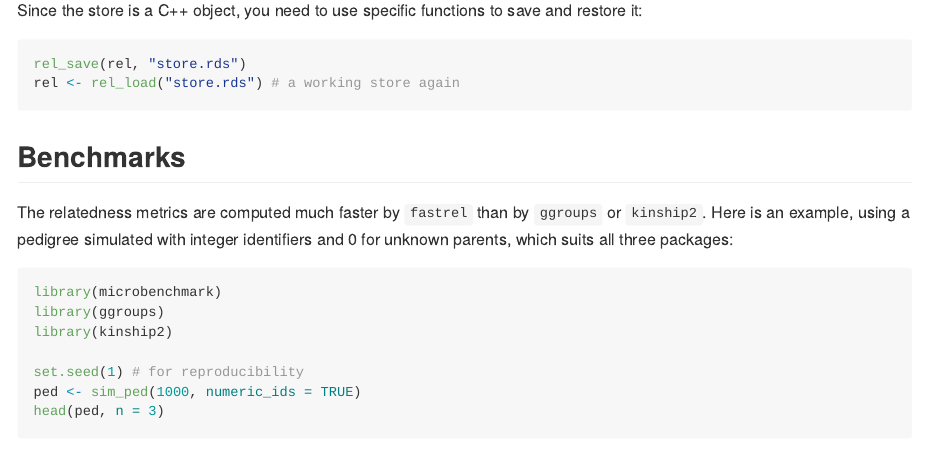
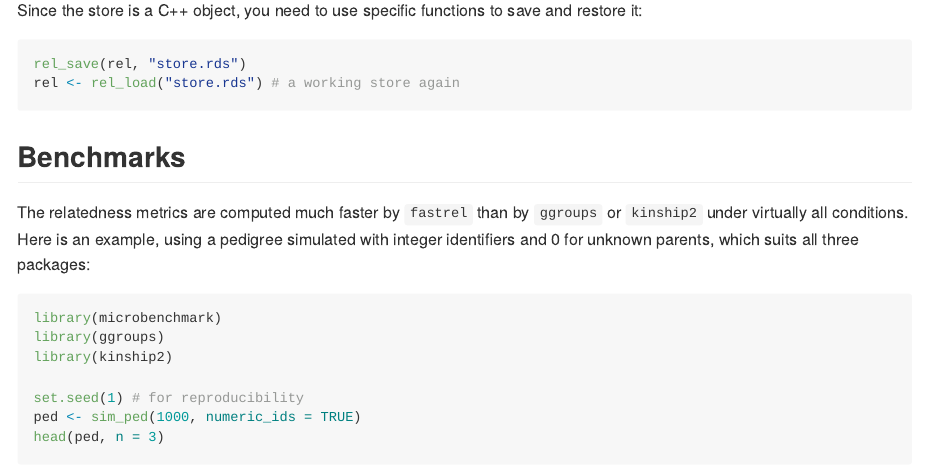
Before and after one commit to courtiol/fastrel, an R Markdown document (README.Rmd): the page in a window 1100 px wide, from 6640 px down. The pictures show the output file README.md that the author committed with the source, drawn offline in the style of GitHub.

Commit message:
README: restore "under virtually all conditions"
Co-Authored-By: Claude Opus 5.5 <noreply@anthropic.com>
Claude-Session: https://claude.ai/code/session_01NQ6y5icRHTMZVdtVLur3Nk

````diff
--- a/README.Rmd
+++ b/README.Rmd
@@ -220,7 +220,7 @@
 ## Benchmarks
 
 The relatedness metrics are computed much faster by `fastrel` than by `ggroups`
-or `kinship2`. Here is an example, using a pedigree simulated with integer
+or `kinship2` under virtually all conditions. Here is an example, using a pedigree simulated with integer
 identifiers and 0 for unknown parents, which suits all three packages:
 
 ```{r benchmark, message = FALSE, warning = FALSE}
````
Also changed, not shown: README.md.
